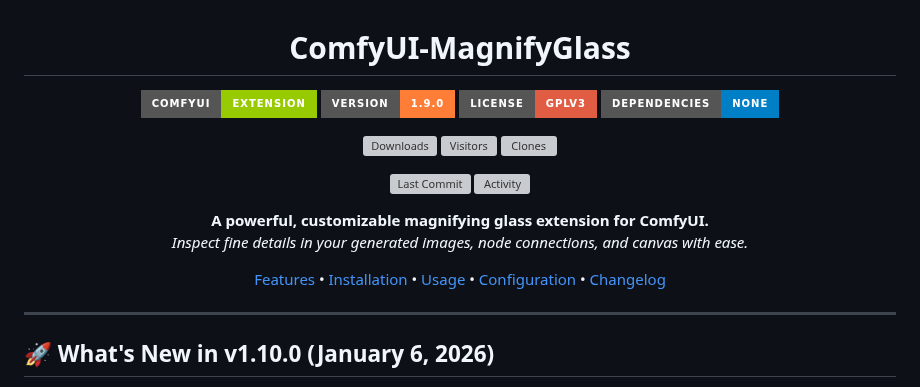
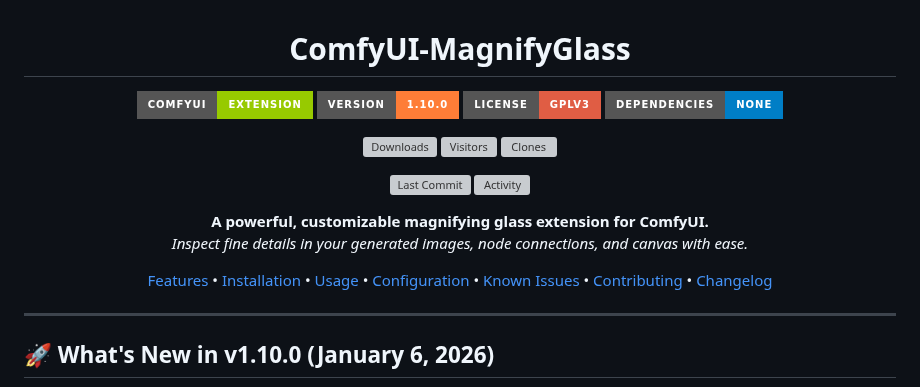
Before and after one commit to AEmotionStudio/ComfyUI-MagnifyGlass, a Markdown page: README.md, the part around the change. Rendered like a GitHub page; badges without logos; grey boxes are pictures that could not be loaded.

Commit message:
docs: update version badge and add 'Known Issues' and 'Contributing' sections to README navigation.

```diff
--- a/README.md
+++ b/README.md
@@ -3,7 +3,7 @@
 # ComfyUI-MagnifyGlass
 
 [![ComfyUI](https://img.shields.io/badge/ComfyUI-Extension-green?style=for-the-badge)](https://github.com/comfyanonymous/ComfyUI)
-[![Version](https://img.shields.io/badge/Version-1.9.0-orange?style=for-the-badge)](https://github.com/AEmotionStudio/ComfyUI-MagnifyGlass/releases)
+[![Version](https://img.shields.io/badge/Version-1.10.0-orange?style=for-the-badge)](https://github.com/AEmotionStudio/ComfyUI-MagnifyGlass/releases)
 [![License](https://img.shields.io/badge/License-GPLv3-red?style=for-the-badge)](LICENSE)
 [![Dependencies](https://img.shields.io/badge/dependencies-none-brightgreen?style=for-the-badge&color=blue)](package.json)
 
@@ -17,7 +17,7 @@
 **A powerful, customizable magnifying glass extension for ComfyUI.**
 *Inspect fine details in your generated images, node connections, and canvas with ease.*
 
-[Features](#-features) • [Installation](#-installation) • [Usage](#-usage) • [Configuration](#️-configuration) • [Changelog](CHANGELOG.md)
+[Features](#-features) • [Installation](#-installation) • [Usage](#-usage) • [Configuration](#️-configuration) • [Known Issues](#-known-issues) • [Contributing](#-contributing) • [Changelog](CHANGELOG.md)
 
 </div>
 
```
